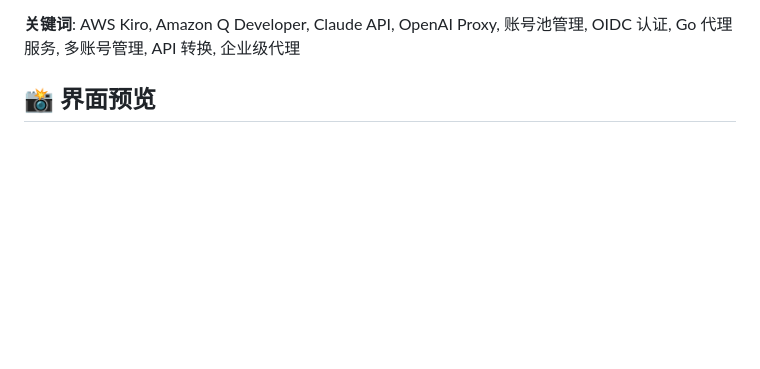
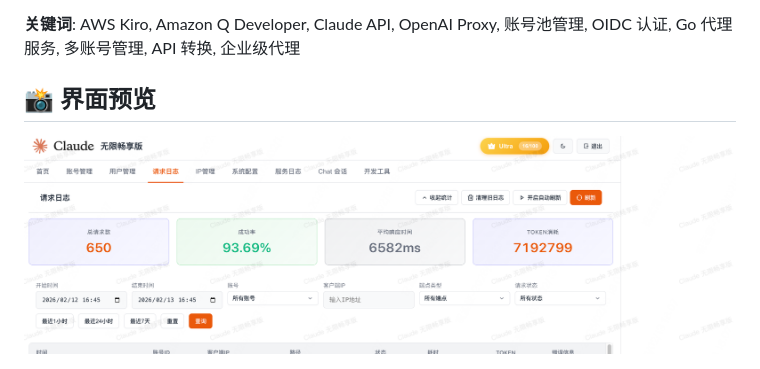
Before and after one commit to kkddytd/claude-api, a Markdown page: README.md, the part around one of its changes. Drawn GitHub-style; blank space fills up the shorter version.

```diff
--- a/README.md
+++ b/README.md
@@ -12,4 +12,5 @@
 
 <div align="center">
 
+![](展示图/dashboard.png)
 
```
Also changed, not shown: other parts of README.md (+4 -5 lines).
